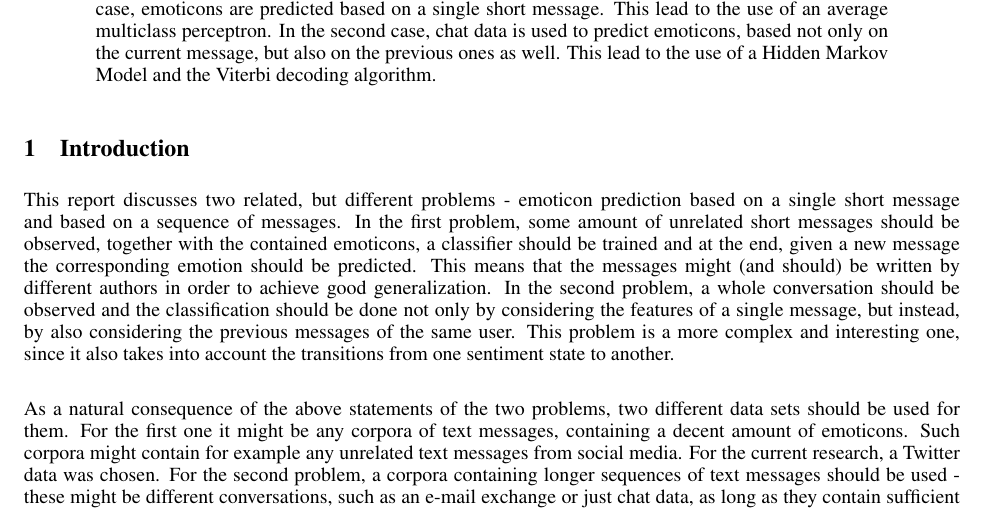
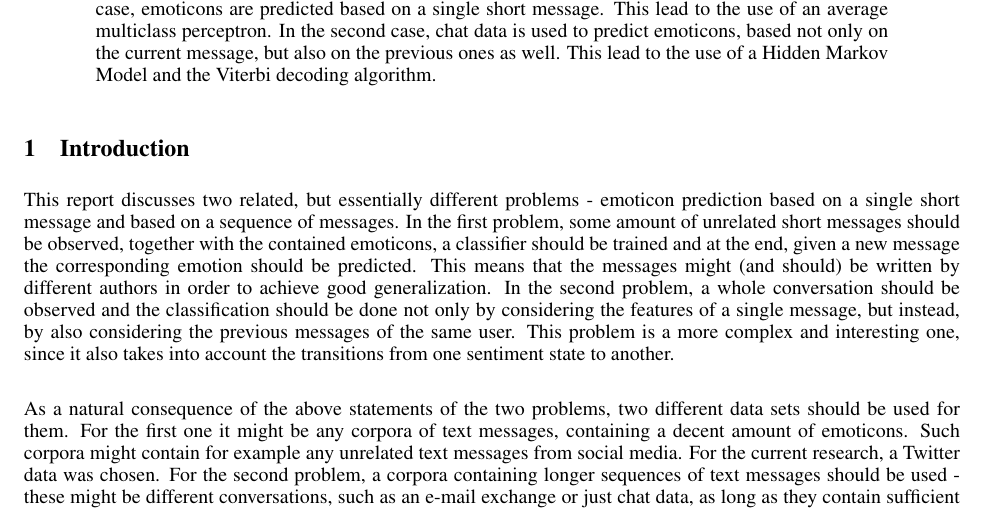
Before and after one commit to finde/NLP1Emoticon, a LaTeX paper (Report/NEW nips template report/Emoticon_Prediction.tex): part of page 1 of 8, cut so that both start at the same text. Compiled offline with LaTeX, dvips and Ghostscript.

Commit message:
last little adjective there

```diff
--- a/Report/NEW nips template report/Emoticon_Prediction.tex
+++ b/Report/NEW nips template report/Emoticon_Prediction.tex
@@ -120,7 +120,7 @@ Introduction (max 2 pages):
 \end{comment}
 
 
-This report discusses two related, but different problems - emoticon prediction based on a single short message and based on a sequence of messages. In the first problem, some amount of unrelated short messages should be observed, together with the contained emoticons, a classifier should be trained and at the end, given a new message the corresponding emotion should be predicted. This means that the messages might (and should) be written by different authors in order to achieve good generalization. In the second problem, a whole conversation should be observed and the classification should be done not only by considering the features of a single message, but instead, by also considering the previous messages of the same user. This problem is a more complex and interesting one, since it also takes into account the transitions from one sentiment state to another. \\
+This report discusses two related, but essentially different problems - emoticon prediction based on a single short message and based on a sequence of messages. In the first problem, some amount of unrelated short messages should be observed, together with the contained emoticons, a classifier should be trained and at the end, given a new message the corresponding emotion should be predicted. This means that the messages might (and should) be written by different authors in order to achieve good generalization. In the second problem, a whole conversation should be observed and the classification should be done not only by considering the features of a single message, but instead, by also considering the previous messages of the same user. This problem is a more complex and interesting one, since it also takes into account the transitions from one sentiment state to another. \\
 
 \noindent As a natural consequence of the above statements of the two problems, two different data sets should be used for them. For the first one it might be any corpora of text messages, containing a decent amount of emoticons. Such corpora might contain for example any unrelated text messages from social media. For the current research, a Twitter data was chosen. For the second problem, a corpora containing longer sequences of text messages should be used - these might be different conversations, such as an e-mail exchange or just chat data, as long as they contain sufficient amount of emoticons. For the current research an Ubuntu chat data was chosen. \\
 
```
Also changed, not shown: Report/NEW nips template report/Emoticon_Prediction.pdf, 1 other file.
